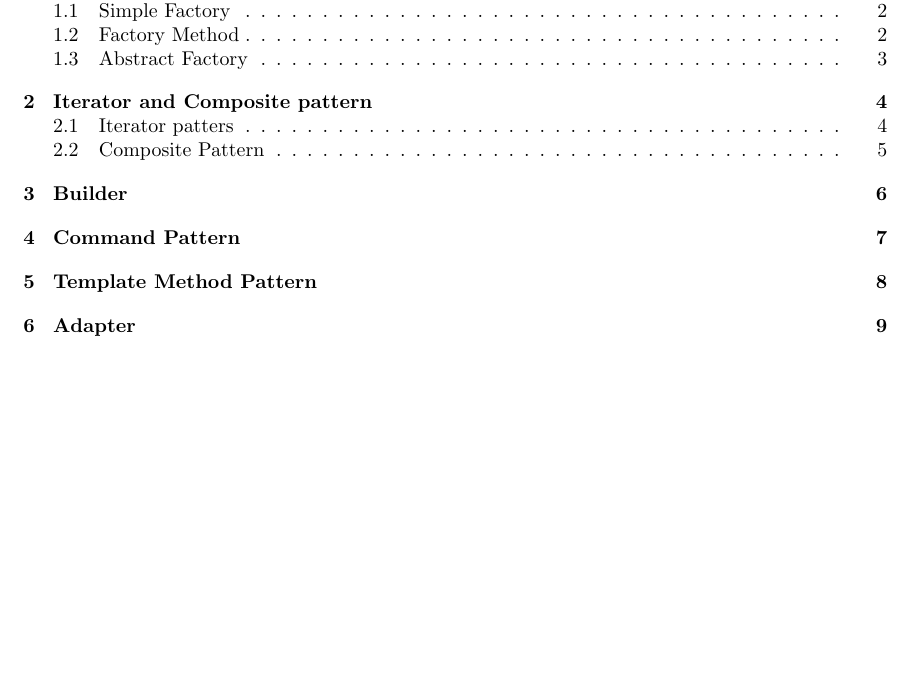
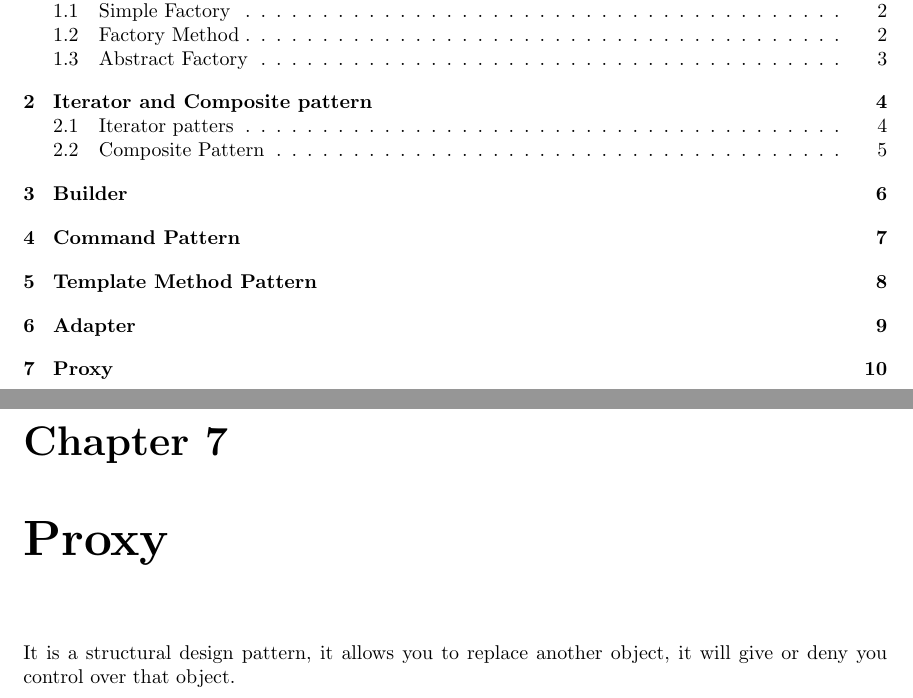
Before and after one commit to JeeVeeVee/samenvattingen, a LaTeX thesis (designIII/designIII.tex): part of page 2 of 10 before the commit and two parts of pages 2 and 11 of 11 after it, the two joined at a grey line, cut so that both start at the same text, the shorter picture padded with empty space. Compiled offline with pdfLaTeX.

```diff
--- a/designIII/designIII.tex
+++ b/designIII/designIII.tex
@@ -108,4 +108,6 @@
 		\begin{center}
 			\includegraphics[scale=0.3]{adapter}
 		\end{center}
+	\chapter{Proxy}
+		It is a structural design pattern, it allows you to replace another object, it will give or deny you control over that object.
 \end{document}
```
Also changed, not shown: 7 other files.
